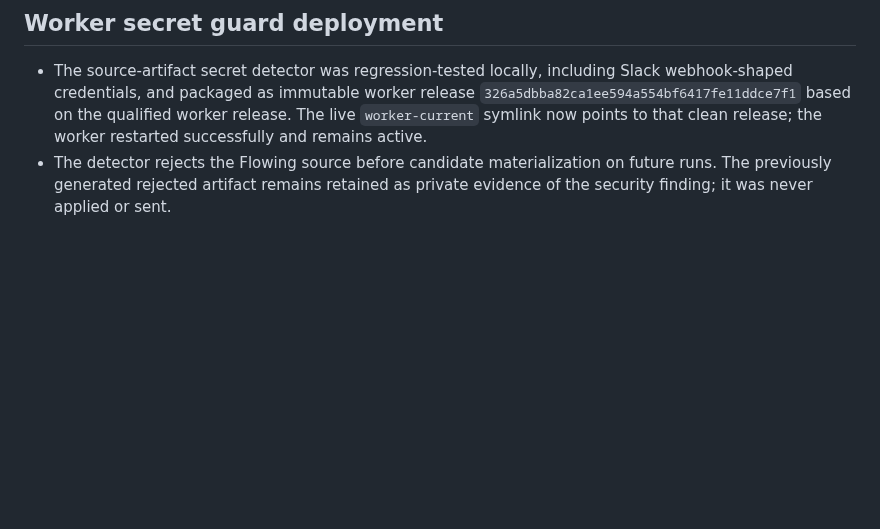
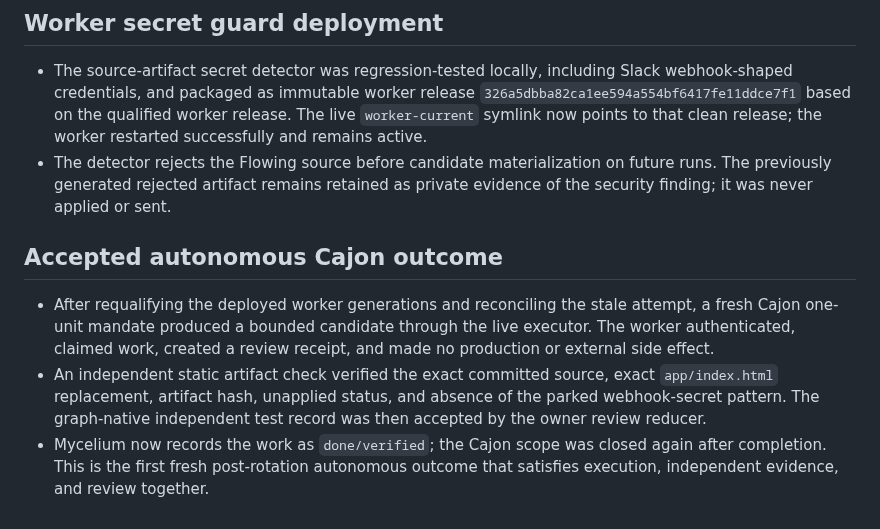
Before and after one commit to kagrawal29/seedforth, a Markdown page: architecture/upgrade/execution-ledger.md, the part around the change. Drawn GitHub-style; blank space fills up the shorter version.

Commit message:
Record accepted autonomous Cajon outcome

```diff
--- a/architecture/upgrade/execution-ledger.md
+++ b/architecture/upgrade/execution-ledger.md
@@ -1562,3 +1562,17 @@ actions disabled until their authority and postconditions are implemented.
 - The detector rejects the Flowing source before candidate materialization on
   future runs. The previously generated rejected artifact remains retained as
   private evidence of the security finding; it was never applied or sent.
+
+## Accepted autonomous Cajon outcome
+
+- After requalifying the deployed worker generations and reconciling the stale
+  attempt, a fresh Cajon one-unit mandate produced a bounded candidate through
+  the live executor. The worker authenticated, claimed work, created a review
+  receipt, and made no production or external side effect.
+- An independent static artifact check verified the exact committed source,
+  exact `app/index.html` replacement, artifact hash, unapplied status, and
+  absence of the parked webhook-secret pattern. The graph-native independent
+  test record was then accepted by the owner review reducer.
+- Mycelium now records the work as `done/verified`; the Cajon scope was closed
+  again after completion. This is the first fresh post-rotation autonomous
+  outcome that satisfies execution, independent evidence, and review together.
```
